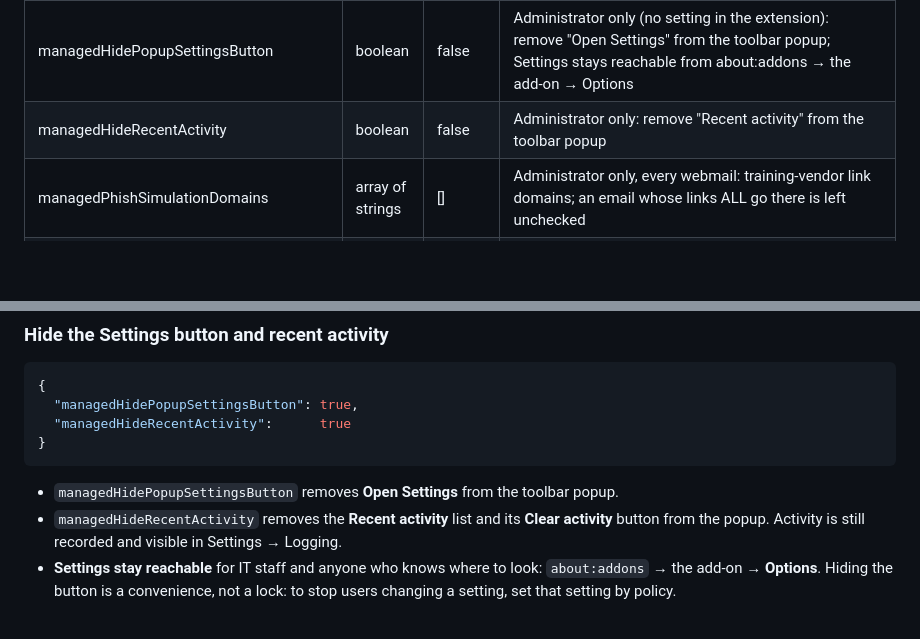
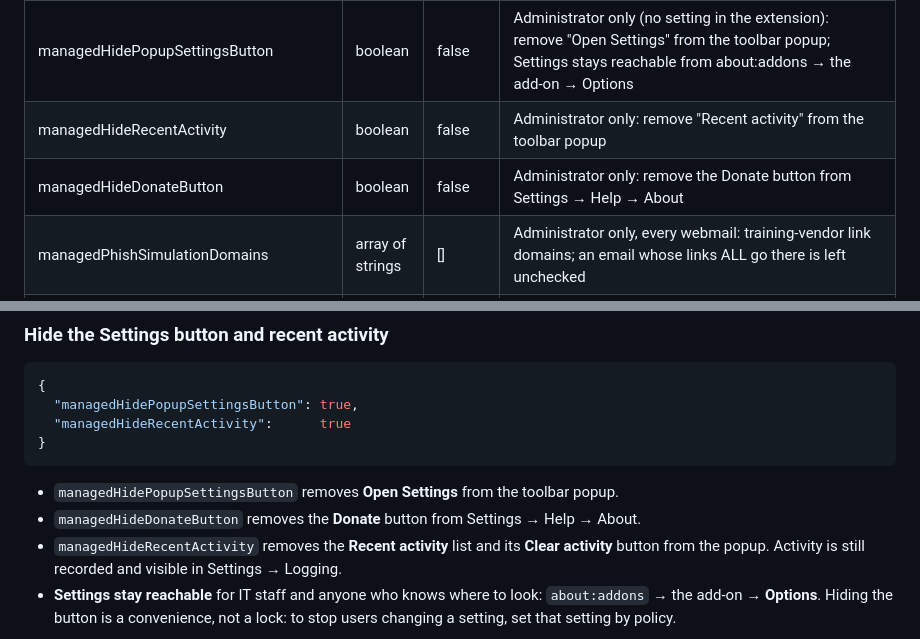
Before and after one commit to thecodewarrior2/SPRUCE-Browser-Extension, a Markdown page: ADMIN-GUIDE.md, 2 parts joined by grey strips. Rendered like a GitHub page; blank space fills up the shorter version.

````diff
--- a/ADMIN-GUIDE.md
+++ b/ADMIN-GUIDE.md
@@ -92,6 +92,7 @@ update can replace it. See <https://mozilla.github.io/policy-templates/>.
 | managedEnableSenderChecks | boolean | true | Gmail: read Gmail's sender verification when needed; trust company-only links (c.gle…) only in mail verified as from that company directly to the user; warn about brand impersonation |
 | managedHidePopupSettingsButton | boolean | false | Administrator only (no setting in the extension): remove "Open Settings" from the toolbar popup; Settings stays reachable from about:addons → the add-on → Options |
 | managedHideRecentActivity | boolean | false | Administrator only: remove "Recent activity" from the toolbar popup |
+| managedHideDonateButton | boolean | false | Administrator only: remove the Donate button from Settings → Help → About |
 | managedPhishSimulationDomains | array of strings | [] | Administrator only, every webmail: training-vendor link domains; an email whose links ALL go there is left unchecked |
 | managedPhishSimulationRules | array of objects | [] | Administrator only, Gmail: phishing-simulation emails to leave unchecked (see "Administrator-only policies") |
 | managedEnableSendCheck | boolean | true | Gmail: check the links in an email when Send is pressed, and list problems (typos, unreachable or non-existent sites, look-alike, phishing and malware sites) before it goes |
@@ -300,6 +301,7 @@ them by hand.
 ```
 
 - `managedHidePopupSettingsButton` removes **Open Settings** from the toolbar popup.
+- `managedHideDonateButton` removes the **Donate** button from Settings → Help → About.
 - `managedHideRecentActivity` removes the **Recent activity** list and its **Clear activity** button from
   the popup. Activity is still recorded and visible in Settings → Logging.
 - **Settings stay reachable** for IT staff and anyone who knows where to look: `about:addons` → the
````
Also changed, not shown: CHANGELOG.md (+5 -0 lines), README.md (+11 -1 lines), branding/donate-qr.png (added), 5 other files.
